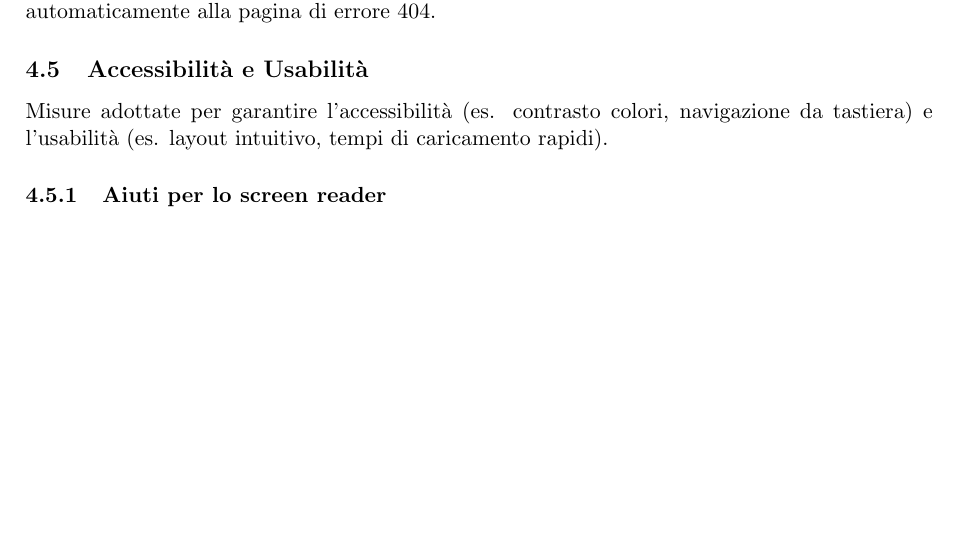
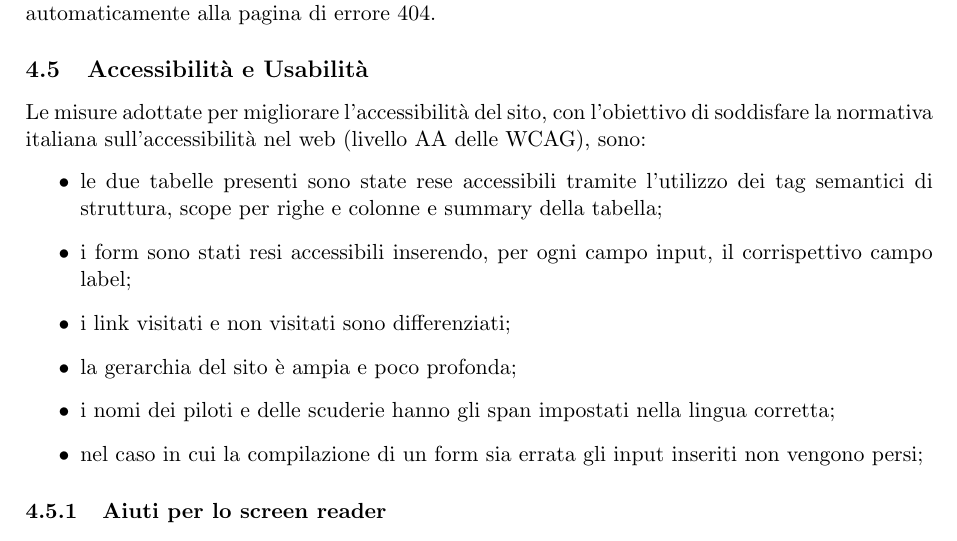
Before and after one commit to chiara327/Progetto_TecWeb, a LaTeX document (documentation/relazione_f1_fan_club.tex): part of page 9 of 13, cut so that both start at the same text, the shorter picture padded with empty space. Compiled offline with pdfLaTeX.

Commit message:
Sezione Accessibilità e Usabilità relazione

```diff
--- a/documentation/relazione_f1_fan_club.tex
+++ b/documentation/relazione_f1_fan_club.tex
@@ -254,7 +254,15 @@ Per quanto riguarda la sicurezza del sito, sono state adottate le diverse precau
 \subsubsection{Errori di navigazione o del server}
 Il file \textit{.htaccess} permette di gestire gli errori di navigazione e del server. In particolare, le pagine di errore (403, 404, 500) sono state sostituite con delle pagine \textbf{personalizzate}, che includono un messaggio rassicurante per l'utente e istruzioni su cosa fare per tornare alla navigazione. Inoltre se l'utente dovesse aggiungere del testo arbitrario nell'URL verrebbe reindirizzato automaticamente alla pagina di errore 404.
 \subsection{Accessibilità e Usabilità}
-Misure adottate per garantire l'accessibilità (es. contrasto colori, navigazione da tastiera) e l'usabilità (es. layout intuitivo, tempi di caricamento rapidi).
+Le misure adottate per migliorare l'accessibilità del sito, con l'obiettivo di soddisfare la normativa italiana sull'accessibilità nel web (livello AA delle WCAG), sono:
+\begin{itemize}
+    \item le due tabelle presenti sono state rese accessibili tramite l'utilizzo dei tag semantici di struttura, scope per righe e colonne e summary della tabella;
+    \item i form sono stati resi accessibili inserendo, per ogni campo input, il corrispettivo campo label;
+    \item i link visitati e non visitati sono differenziati;
+    \item la gerarchia del sito è ampia e poco profonda;
+    \item i nomi dei piloti e delle scuderie hanno gli span impostati nella lingua corretta;
+    \item nel caso in cui la compilazione di un form sia errata gli input inseriti non vengono persi;
+\end{itemize}
 \subsubsection{Aiuti per lo screen reader}
 Al fine di agevolare le persone con disabilità visive, sono stati adottati i seguenti accorgimenti:
 \begin{itemize}
```
